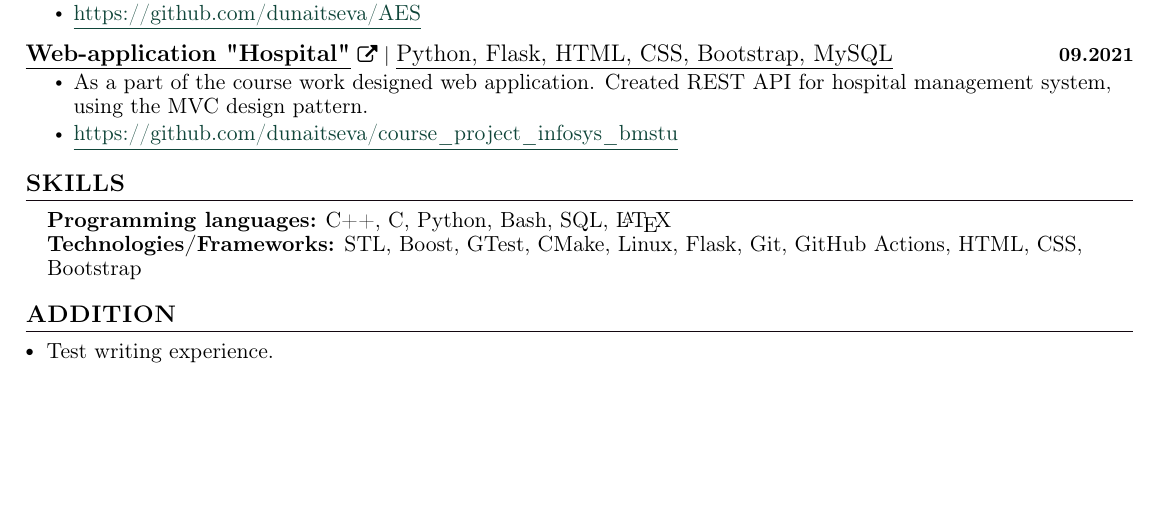
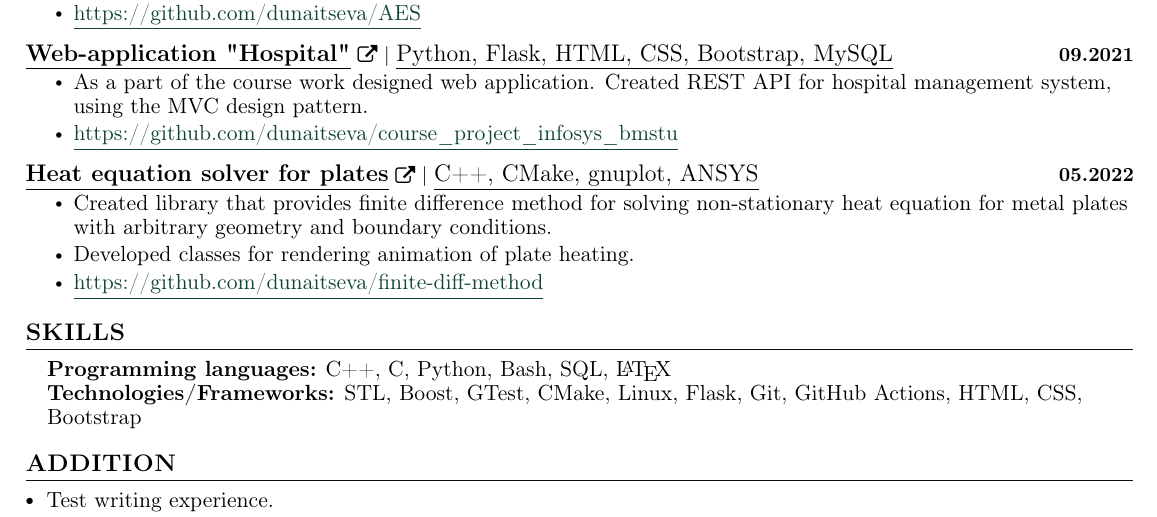
Before and after one commit to dunaitseva/CV, a LaTeX CV (CV_Dunaitsev_eng.tex): part of the page, cut so that both start at the same text, the shorter picture padded with empty space. The pictures show the PDF file CV_Dunaitsev_eng.pdf that the author committed with the source.

Commit message:
Added new project

```diff
--- a/CV_Dunaitsev_eng.tex
+++ b/CV_Dunaitsev_eng.tex
@@ -199,6 +199,17 @@
 
     \resumeItem{\textcolor{accent} {\href{https://github.com/dunaitseva/course_project_infosys_bmstu} {\underline{\normalsize{https://github.com/dunaitseva/course\_project\_infosys\_bmstu}}}}}
     \resumeItemListEnd
+
+    \vspace{-13pt}
+
+    \resumeProjectHeading
+    {\href{https://github.com/dunaitseva/finite-diff-method}{\textbf{\large{\underline{Heat equation solver for plates}}} \href{Project Link}{\raisebox{-0.1\height}\faExternalLink }} $|$ \large{\underline{C++, CMake, gnuplot, ANSYS}}}{05.2022}
+    \resumeItemListStart
+    \resumeItem{\normalsize{Created library that provides finite difference method for solving non-stationary heat equation for metal plates with arbitrary geometry and boundary conditions.}}
+    \resumeItem{\normalsize{Developed classes for rendering animation of plate heating.}}
+
+    \resumeItem{\textcolor{accent} {\href{https://github.com/dunaitseva/finite-diff-method} {\underline{\normalsize{https://github.com/dunaitseva/finite-diff-method}}}}}
+    \resumeItemListEnd
     \resumeSubHeadingListEnd
 
 
```
Also changed, not shown: CV_Dunaitsev_eng.pdf.
